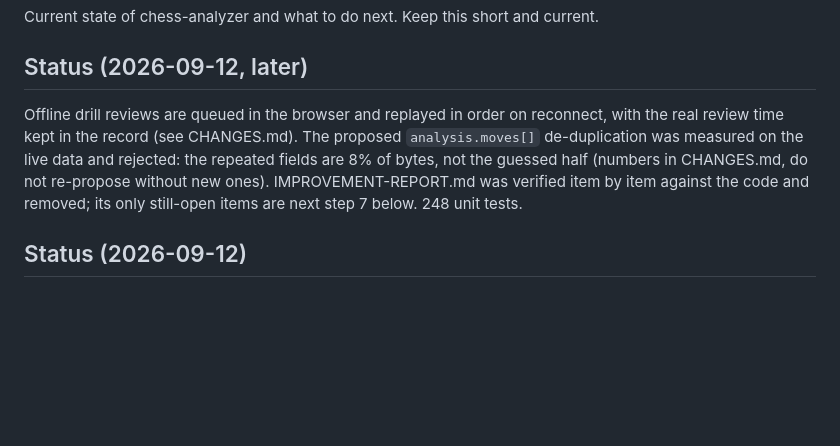
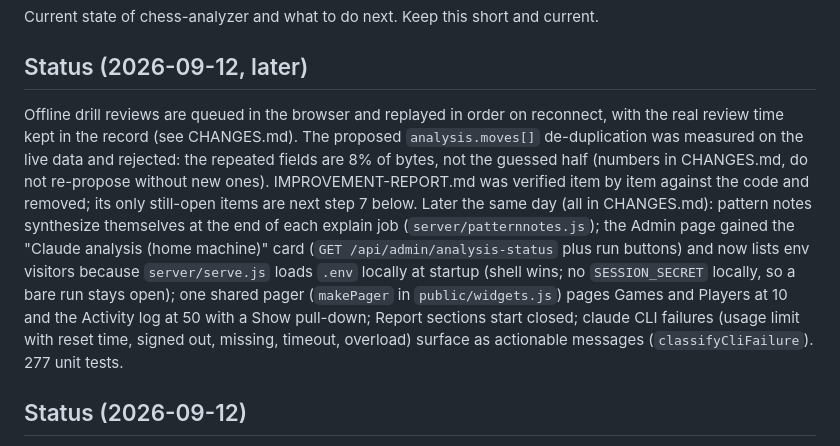
Before and after one commit to pisanuw/chess-analyzer, a Markdown page: BRIEFING.md, the part around the change. GitHub-like rendering; blank space fills up the shorter version.

```diff
--- a/BRIEFING.md
+++ b/BRIEFING.md
@@ -4,7 +4,7 @@ Current state of chess-analyzer and what to do next. Keep this short and current
 
 ## Status (2026-09-12, later)
 
-Offline drill reviews are queued in the browser and replayed in order on reconnect, with the real review time kept in the record (see CHANGES.md). The proposed `analysis.moves[]` de-duplication was measured on the live data and rejected: the repeated fields are 8% of bytes, not the guessed half (numbers in CHANGES.md, do not re-propose without new ones). IMPROVEMENT-REPORT.md was verified item by item against the code and removed; its only still-open items are next step 7 below. 248 unit tests.
+Offline drill reviews are queued in the browser and replayed in order on reconnect, with the real review time kept in the record (see CHANGES.md). The proposed `analysis.moves[]` de-duplication was measured on the live data and rejected: the repeated fields are 8% of bytes, not the guessed half (numbers in CHANGES.md, do not re-propose without new ones). IMPROVEMENT-REPORT.md was verified item by item against the code and removed; its only still-open items are next step 7 below. Later the same day (all in CHANGES.md): pattern notes synthesize themselves at the end of each explain job (`server/patternnotes.js`); the Admin page gained the "Claude analysis (home machine)" card (`GET /api/admin/analysis-status` plus run buttons) and now lists env visitors because `server/serve.js` loads `.env` locally at startup (shell wins; no `SESSION_SECRET` locally, so a bare run stays open); one shared pager (`makePager` in `public/widgets.js`) pages Games and Players at 10 and the Activity log at 50 with a Show pull-down; Report sections start closed; claude CLI failures (usage limit with reset time, signed out, missing, timeout, overload) surface as actionable messages (`classifyCliFailure`). 277 unit tests.
 
 ## Status (2026-09-12)
 
```
Also changed, not shown: CHANGES.md (+6 -0 lines).
